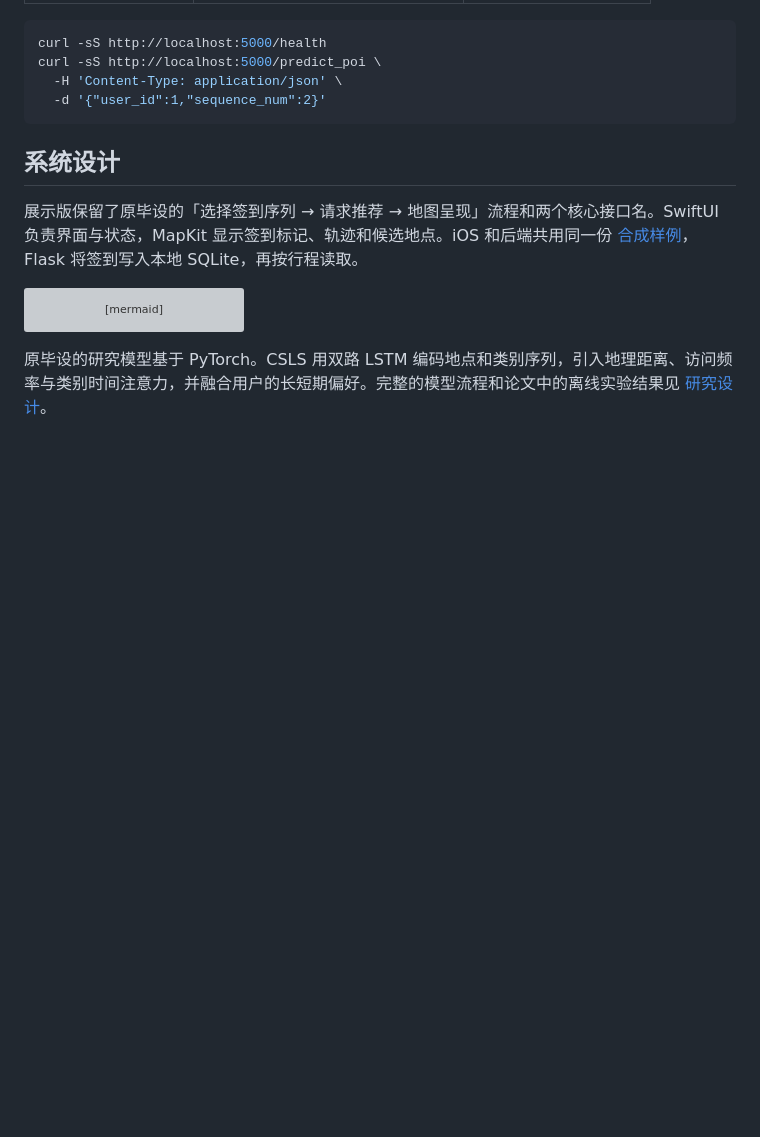
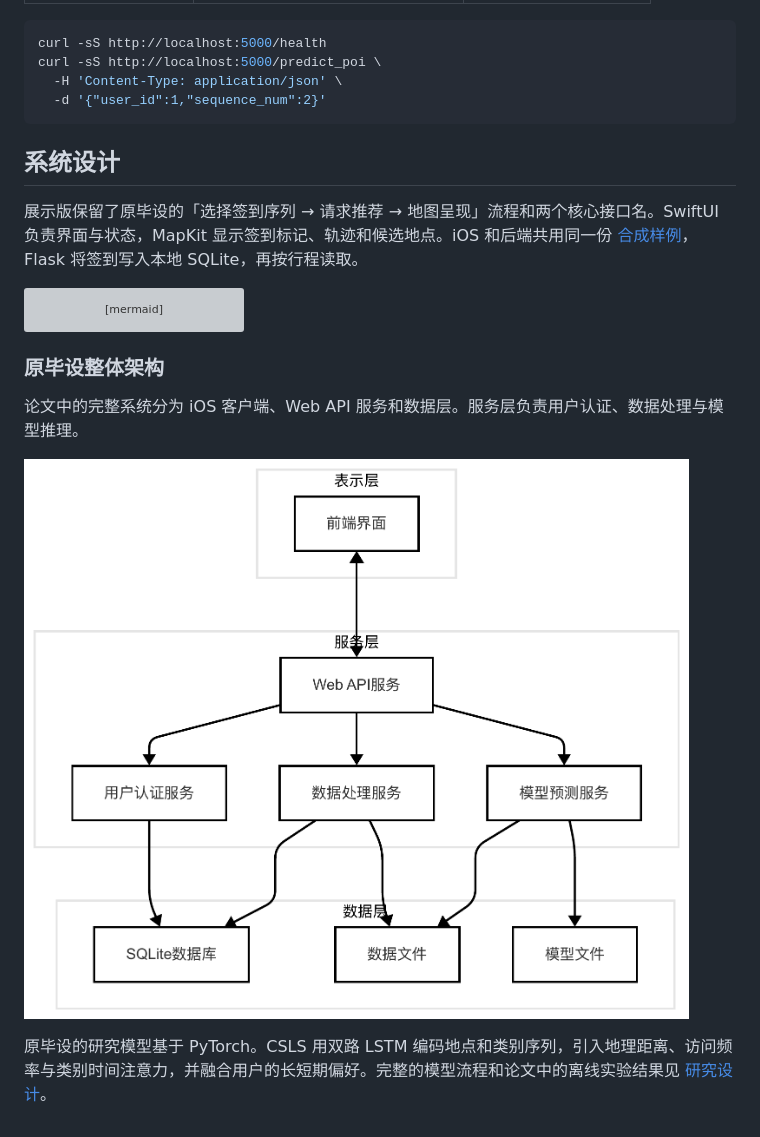
Before and after one commit to GhhG123/next-poi-ios-demo, a Markdown page: README.md, the part around one of its changes. Rendered like a GitHub page; pictures changed too: docs/figures/thesis-system-architecture.png (added); blank space fills up the shorter version; grey boxes are pictures that could not be loaded.

````diff
--- a/README.md
+++ b/README.md
@@ -54,4 +62,10 @@ flowchart TB
     Flask --> Preset["预设推荐"]
 ```
 
+### 原毕设整体架构
+
+论文中的完整系统分为 iOS 客户端、Web API 服务和数据层。服务层负责用户认证、数据处理与模型推理。
+
+![论文原图：原毕设的表示层、Web API 服务层与数据层](docs/figures/thesis-system-architecture.png)
+
 原毕设的研究模型基于 PyTorch。CSLS 用双路 LSTM 编码地点和类别序列，引入地理距离、访问频率与类别时间注意力，并融合用户的长短期偏好。完整的模型流程和论文中的离线实验结果见 [研究设计](docs/research.md)。
````
Also changed, not shown: other parts of README.md (+8 -0 lines), docs/research.md (+2 -0 lines), docs/figures/thesis-csls-model.png (added), docs/figures/thesis-ios-checkins.png (added), docs/figures/thesis-ios-map.png (added).
